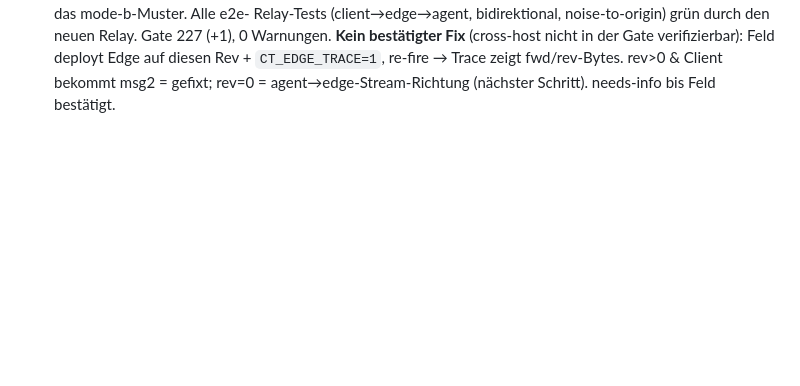
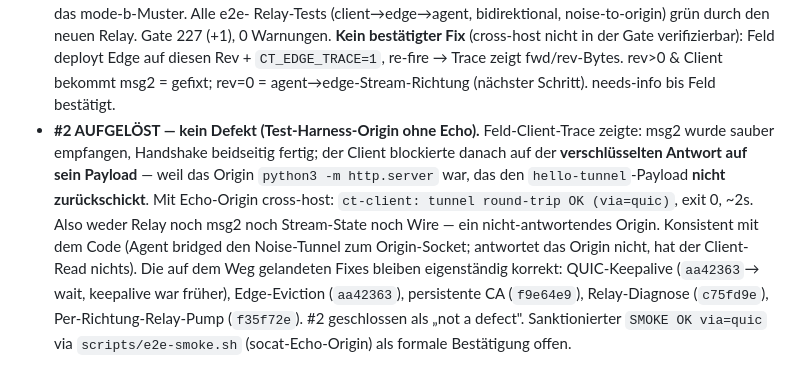
Before and after one commit to scimbe/claude-tunnel, a Markdown page: docs/planning/v1-first-task-packets.md, the part around the change. Drawn GitHub-style; blank space fills up the shorter version.

Commit message:
docs(planning): resolve issue #2 — not a defect (test-harness origin didn't echo)
The field's client-side trace settled mode (b): msg2 was received and the Noise
handshake completed both ways; the client then blocked awaiting the encrypted
*response to its payload* — because the test origin was `python3 -m http.server`,
which never echoes the payload back. With an echo origin, cross-host gives
`ct-client: tunnel round-trip OK (via=quic)`, exit 0, ~2s. So the reverse relay,
msg2 receipt, client stream state, and the wire were never broken — a
non-replying origin left the client's payload-response read blocked, which is
exactly what the code does (the agent bridges the Noise tunnel to the origin
socket; no origin reply, nothing for the client to read).

The code changes made while chasing it stand on their own merits and are
independently gate-verified: agent QUIC keepalive, edge eviction of dropped
registrations (aa42363), persistent CA across restarts (f9e64e9), edge relay
diagnostics/open_bi timeout (c75fd9e), and the per-direction relay pump (f35f72e).

Closing #2 as not-a-defect; a sanctioned scripts/e2e-smoke.sh SMOKE OK (socat echo
origin) remains as optional formal confirmation.

Co-Authored-By: Claude Opus 4.8 <noreply@anthropic.com>
Claude-Session: https://claude.ai/code/session_01TWNQVzYqWaWG8nB9JL6He3

```diff
--- a/docs/planning/v1-first-task-packets.md
+++ b/docs/planning/v1-first-task-packets.md
@@ -940,3 +940,14 @@ Deploy-Verifikation.
   (+1), 0 Warnungen. **Kein bestätigter Fix** (cross-host nicht in der Gate verifizierbar): Feld deployt
   Edge auf diesen Rev + `CT_EDGE_TRACE=1`, re-fire → Trace zeigt fwd/rev-Bytes. rev>0 & Client bekommt
   msg2 = gefixt; rev=0 = agent→edge-Stream-Richtung (nächster Schritt). needs-info bis Feld bestätigt.
+- **#2 AUFGELÖST — kein Defekt (Test-Harness-Origin ohne Echo).** Feld-Client-Trace zeigte: msg2
+  wurde sauber empfangen, Handshake beidseitig fertig; der Client blockierte danach auf der
+  **verschlüsselten Antwort auf sein Payload** — weil das Origin `python3 -m http.server` war, das den
+  `hello-tunnel`-Payload **nicht zurückschickt**. Mit Echo-Origin cross-host: `ct-client: tunnel
+  round-trip OK (via=quic)`, exit 0, ~2s. Also weder Relay noch msg2 noch Stream-State noch Wire —
+  ein nicht-antwortendes Origin. Konsistent mit dem Code (Agent bridged den Noise-Tunnel zum
+  Origin-Socket; antwortet das Origin nicht, hat der Client-Read nichts). Die auf dem Weg gelandeten
+  Fixes bleiben eigenständig korrekt: QUIC-Keepalive (`aa42363`→ wait, keepalive war früher),
+  Edge-Eviction (`aa42363`), persistente CA (`f9e64e9`), Relay-Diagnose (`c75fd9e`),
+  Per-Richtung-Relay-Pump (`f35f72e`). #2 geschlossen als „not a defect". Sanktionierter
+  `SMOKE OK via=quic` via `scripts/e2e-smoke.sh` (socat-Echo-Origin) als formale Bestätigung offen.
```
